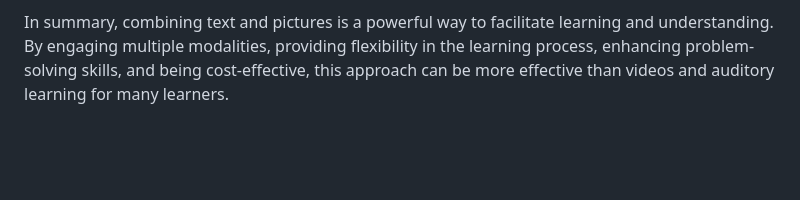
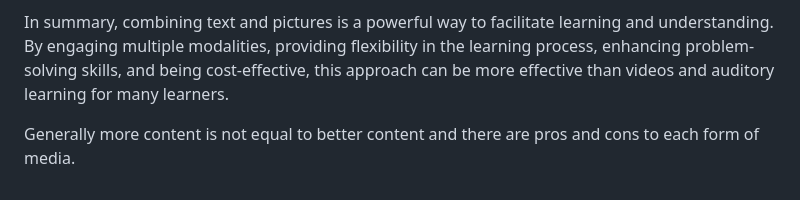
Before and after one commit to Epsilon0xCell/Media-Formats-Essay, a Markdown page: README.md, the part around the change. GitHub-like rendering; blank space fills up the shorter version.

```diff
--- a/README.md
+++ b/README.md
@@ -28,3 +28,5 @@ Moreover, combining text and pictures can also enhance problem-solving and criti
 Finally, combining text and pictures can be a more efficient and cost-effective way of learning. While videos and auditory learning may require more resources and production time, combining text and pictures can be done with basic software and tools, making it accessible to a wider range of learners and educators. This can be particularly beneficial for those who have limited access to technology or who are in resource-poor environments.
 
 In summary, combining text and pictures is a powerful way to facilitate learning and understanding. By engaging multiple modalities, providing flexibility in the learning process, enhancing problem-solving skills, and being cost-effective, this approach can be more effective than videos and auditory learning for many learners.
+
+Generally more content is not equal to better content and there are pros and cons to each form of media.
```
